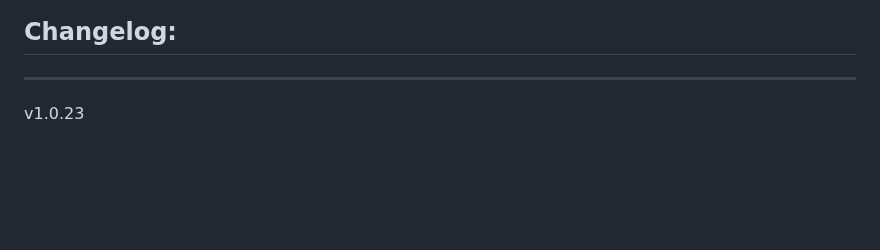
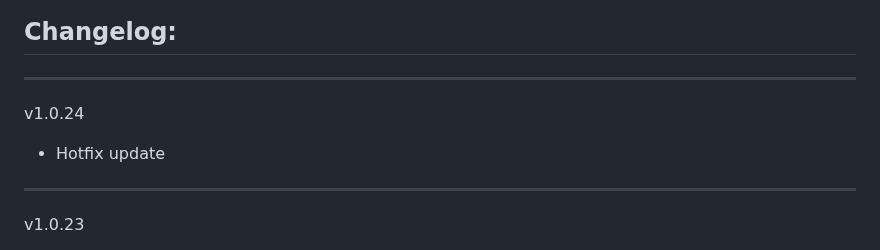
Before and after one commit to Forgotten-Adventures/FA_Battlemaps, a Markdown page: README.md, the part around the change. GitHub-like rendering; blank space fills up the shorter version.

```diff
--- a/README.md
+++ b/README.md
@@ -55,6 +55,9 @@ Module Settings allow you to
 
 ## Changelog:
 
+_____________
+v1.0.24
+* Hotfix update
 _____________
 v1.0.23
 * Added new maps
```
